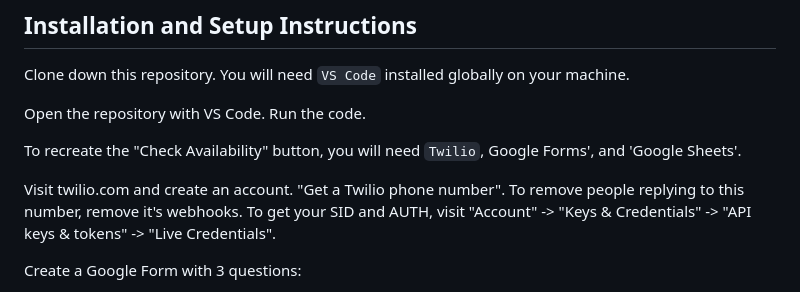
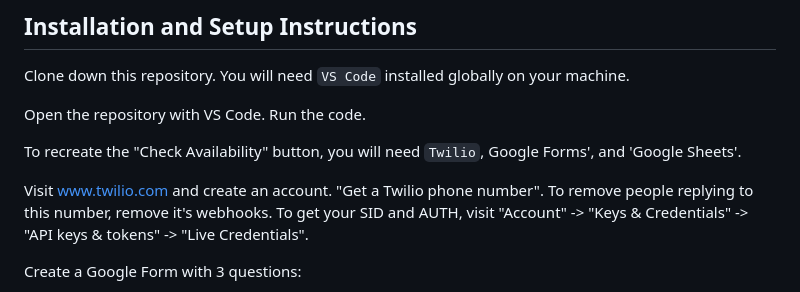
Before and after one commit to johnnyj2608/RomanticHut, a Markdown page: README.md, the part around the change. GitHub-like rendering.

```diff
--- a/README.md
+++ b/README.md
@@ -14,7 +14,7 @@ Open the repository with VS Code. Run the code.
 
 To recreate the "Check Availability" button, you will need `Twilio`, Google Forms', and 'Google Sheets'.
 
-Visit twilio.com and create an account. "Get a Twilio phone number". To remove people replying to this number, remove it's webhooks. To get your SID and AUTH, visit "Account" -> "Keys & Credentials" -> "API keys & tokens" -> "Live Credentials".
+Visit www.twilio.com and create an account. "Get a Twilio phone number". To remove people replying to this number, remove it's webhooks. To get your SID and AUTH, visit "Account" -> "Keys & Credentials" -> "API keys & tokens" -> "Live Credentials".
 
 Create a Google Form with 3 questions:
 1. Phone
```
